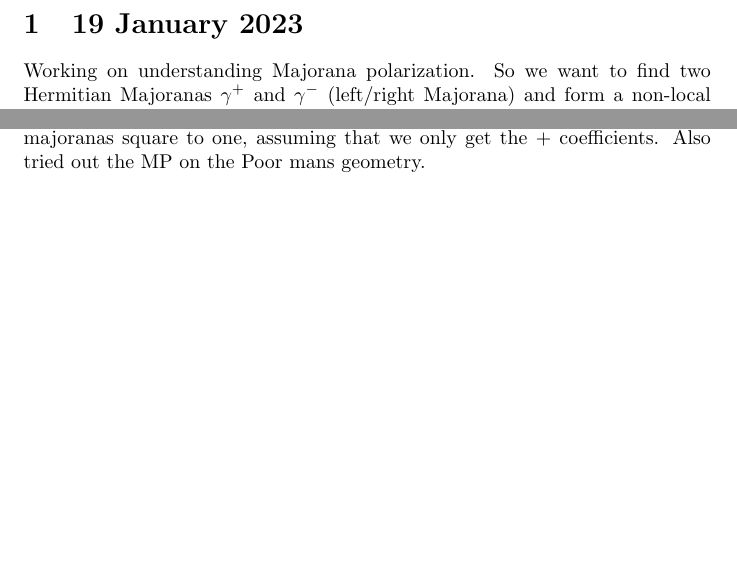
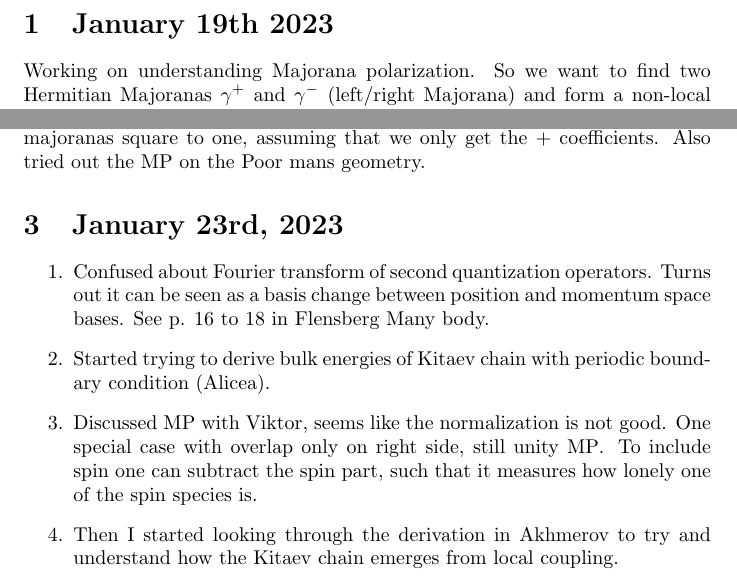
Before and after one commit to williamesamuelson/majoranaQDchain, a LaTeX document (diary/diary.tex): two parts of pages 1 and 2 of 2, joined at a grey line, cut so that both start at the same text, the shorter picture padded with empty space. Compiled offline with pdfLaTeX.

Commit message:
diary entry

```diff
--- a/diary/diary.tex
+++ b/diary/diary.tex
@@ -3,7 +3,7 @@
 \usepackage{amsmath}
 
 \begin{document}
-\section{19 January 2023}
+\section{January 19th 2023}
 Working on understanding Majorana polarization. So we want to find two Hermitian Majoranas $\gamma^+$ and $\gamma^-$ (left/right Majorana) and form a non-local fermion
 \begin{equation}
    f = \frac{1}{2}(\gamma^+ + i\gamma^-),
@@ -53,4 +53,11 @@ where the prime means to sum over half of the chain. This seems to depend on how
     \item If no overlap, the denominator is not necessary since the sum of the coefficients squared is unity (see below).
 \end{enumerate}
 Proved that $\sum_k {a_k^+}^2 = 1$ by induction, anti-commutation relations and that the majoranas square to one, assuming that we only get the + coefficients. Also tried out the MP on the Poor mans geometry.
+\section{January 23rd, 2023}
+\begin{enumerate}
+    \item Confused about Fourier transform of second quantization operators. Turns out it can be seen as a basis change between position and momentum space bases. See p. 16 to 18 in Flensberg Many body.
+    \item Started trying to derive bulk energies of Kitaev chain with periodic boundary condition (Alicea).
+    \item Discussed MP with Viktor, seems like the normalization is not good. One special case with overlap only on right side, still unity MP\@. To include spin one can subtract the spin part, such that it measures how lonely one of the spin species is.
+    \item Then I started looking through the derivation in Akhmerov to try and understand how the Kitaev chain emerges from local coupling.
+\end{enumerate}
 \end{document}
```
Also changed, not shown: diary/diary.pdf, diary/diary.tex (6 more changed lines).
